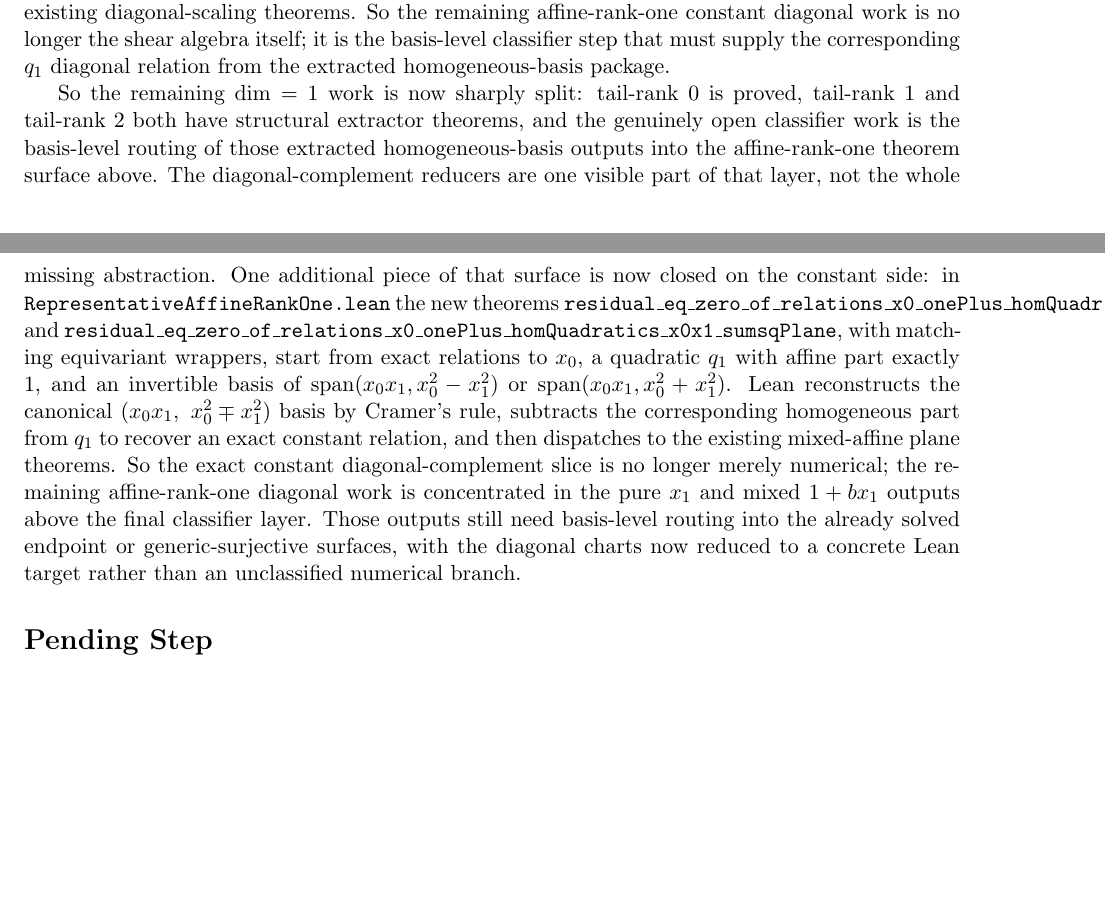
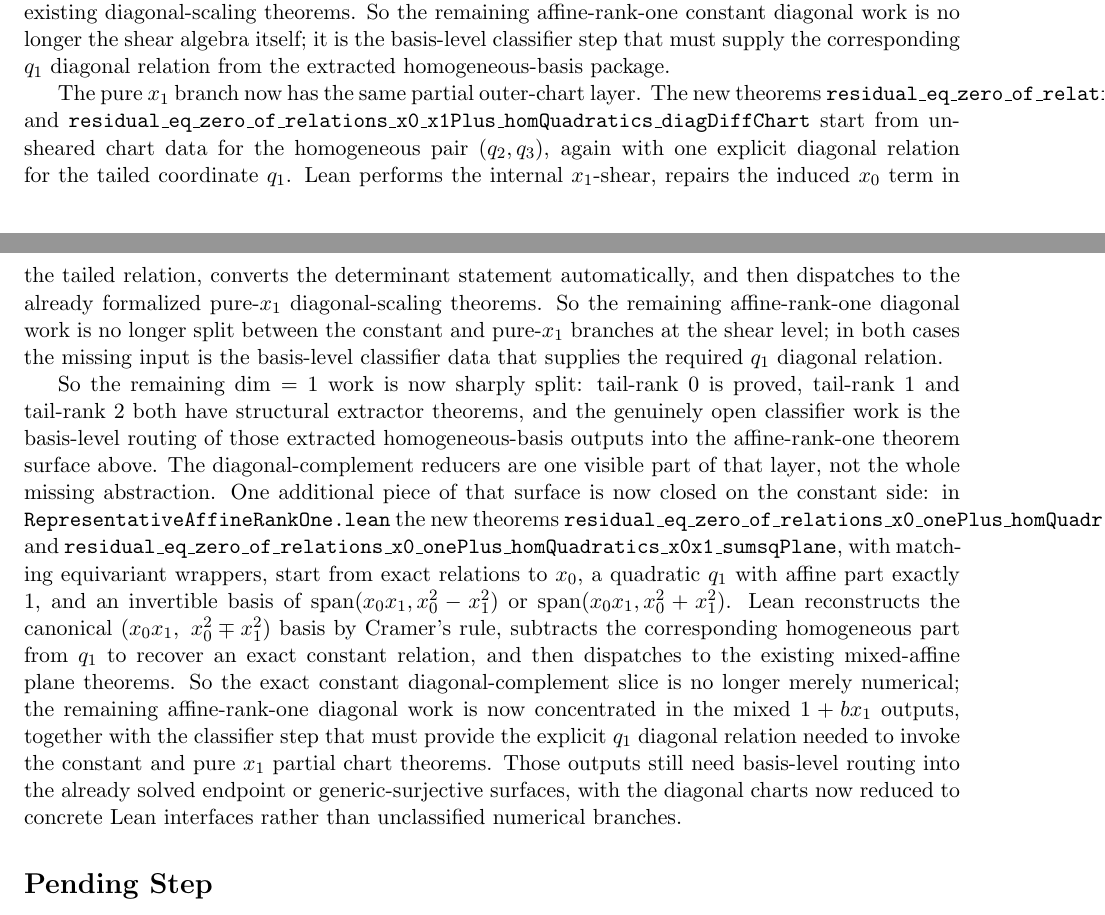
Before and after one commit to yuanchenyang/nonconvex_sos_landscape, a LaTeX document (writeup/blueprint.tex): two parts of pages 33 and 34 of 41, joined at a grey line, cut so that both start at the same text, the shorter picture padded with empty space. Compiled offline with pdfLaTeX.

Commit message:
Add pure x1 affine-rank-one diagonal chart reducers

```diff
--- a/writeup/blueprint.tex
+++ b/writeup/blueprint.tex
@@ -2554,6 +2554,21 @@ constant diagonal work is no longer the shear algebra itself; it is the
 basis-level classifier step that must supply the corresponding \(q_1\) diagonal
 relation from the extracted homogeneous-basis package.
 
+The pure \(x_1\) branch now has the same partial outer-chart layer. The new
+theorems
+\texttt{residual\_eq\_zero\_of\_relations\_x0\_x1Plus\_homQuadratics\_diagSumChart}
+and
+\texttt{residual\_eq\_zero\_of\_relations\_x0\_x1Plus\_homQuadratics\_diagDiffChart}
+start from unsheared chart data for the homogeneous pair \((q_2,q_3)\), again
+with one explicit diagonal relation for the tailed coordinate \(q_1\). Lean
+performs the internal \(x_1\)-shear, repairs the induced \(x_0\) term in the
+tailed relation, converts the determinant statement automatically, and then
+dispatches to the already formalized pure-\(x_1\) diagonal-scaling theorems.
+So the remaining affine-rank-one diagonal work is no longer split between the
+constant and pure-\(x_1\) branches at the shear level; in both cases the
+missing input is the basis-level classifier data that supplies the required
+\(q_1\) diagonal relation.
+
 So the remaining \(\dim=1\) work is now sharply split: tail-rank \(0\) is
 proved, tail-rank \(1\) and tail-rank \(2\) both have structural extractor
 theorems, and the genuinely open classifier work is the basis-level routing of
@@ -2573,11 +2588,13 @@ quadratic \(q_1\) with affine part exactly \(1\), and an invertible basis of
 corresponding homogeneous part from \(q_1\) to recover an exact constant
 relation, and then dispatches to the existing mixed-affine plane theorems. So
 the exact constant diagonal-complement slice is no longer merely numerical; the
-remaining affine-rank-one diagonal work is concentrated in the pure \(x_1\)
-and mixed \(1+b x_1\) outputs above the final classifier layer.
-Those outputs still need basis-level routing into the already solved endpoint
-or generic-surjective surfaces, with the diagonal charts now reduced to a
-concrete Lean target rather than an unclassified numerical branch.
+remaining affine-rank-one diagonal work is now concentrated in the mixed
+\(1+b x_1\) outputs, together with the classifier step that must provide the
+explicit \(q_1\) diagonal relation needed to invoke the constant and pure
+\(x_1\) partial chart theorems. Those outputs still need basis-level routing
+into the already solved endpoint or generic-surjective surfaces, with the
+diagonal charts now reduced to concrete Lean interfaces rather than
+unclassified numerical branches.
 
 \section*{Pending Step}
 To finish the theorem, it remains to formalize the remaining normalization and
```
Also changed, not shown: writeup/exploration_log.tex (+14 -0 lines), 1 other file.
